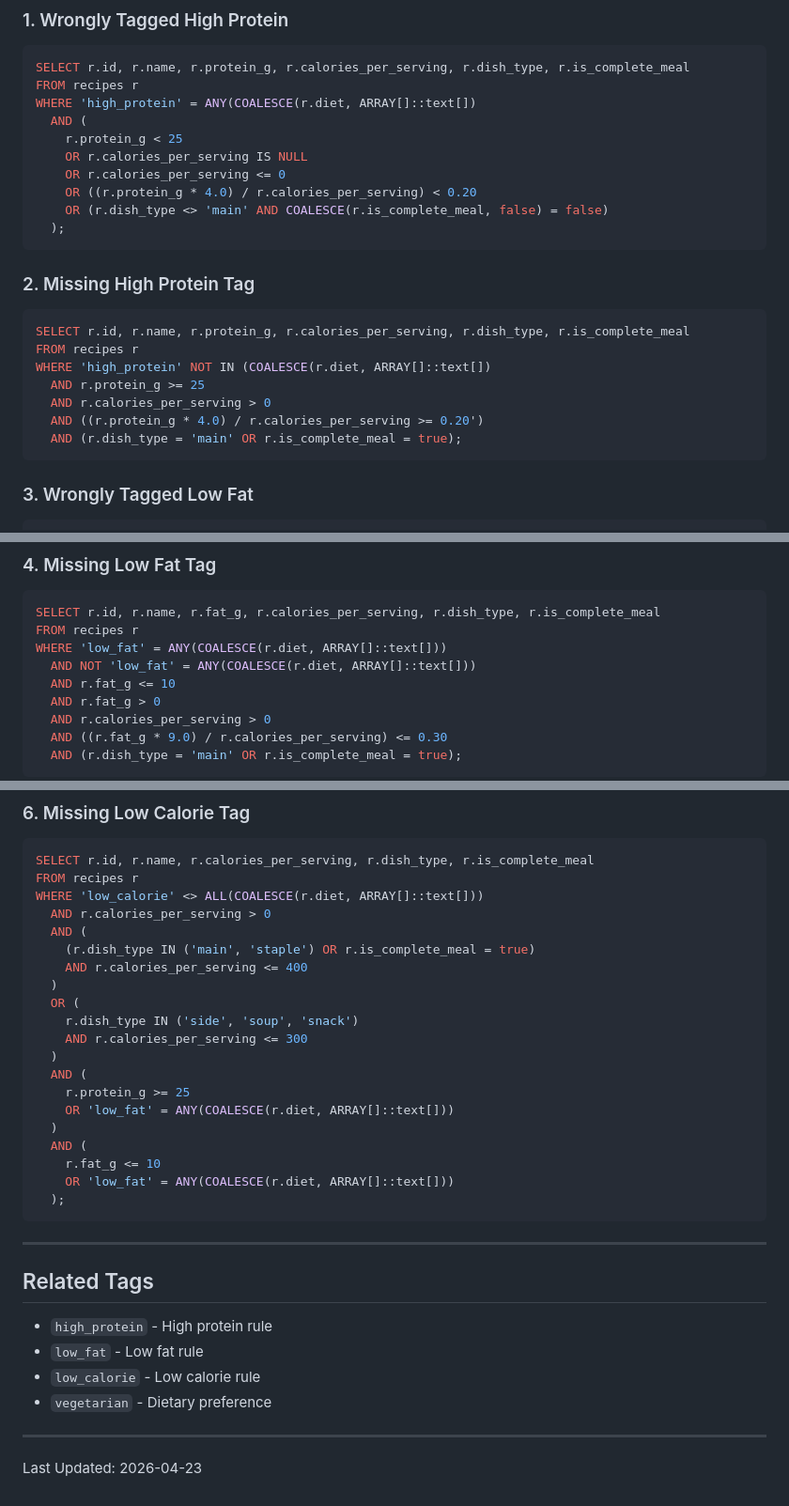
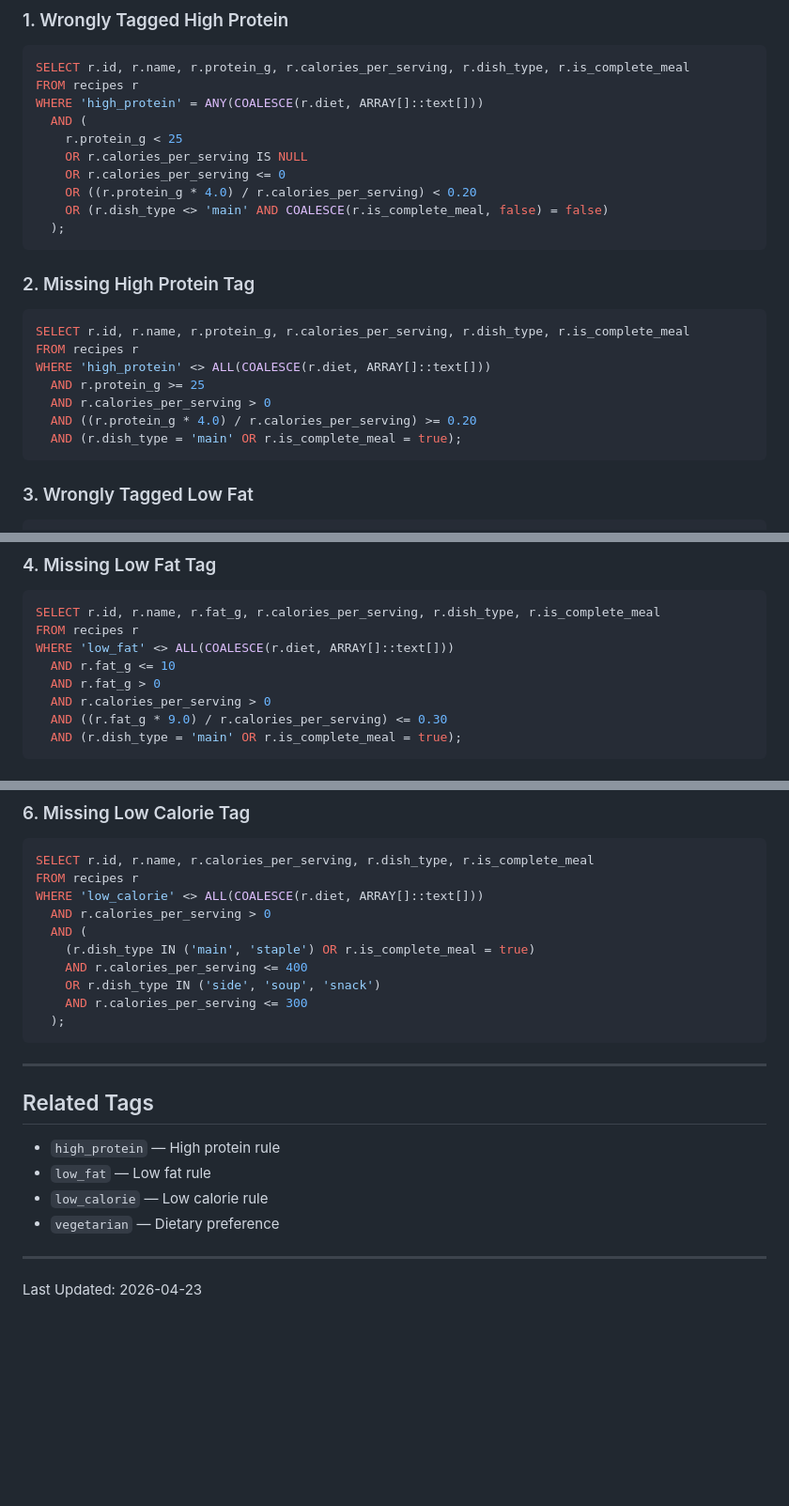
Before and after one commit to kaiyungli/PrepMeal, a Markdown page: docs/nutrition-tagging-rules.md, 3 parts joined by grey strips. Shown at 94% size. GitHub-like rendering; blank space fills up the shorter version.

Commit message:
Fix audit SQL in nutrition-tagging-rules.md
- Use correct array semantics: = ANY(COALESCE(...)) and <> ALL(COALESCE(...))
- Remove unrelated protein/low_fat conditions from low_calorie queries
- Make all 6 queries valid Postgres SQL

````diff
--- a/docs/nutrition-tagging-rules.md
+++ b/docs/nutrition-tagging-rules.md
@@ -89,7 +89,7 @@ A recipe can be tagged as `low_calorie` only if ALL of the following are true pe
 ```sql
 SELECT r.id, r.name, r.protein_g, r.calories_per_serving, r.dish_type, r.is_complete_meal
 FROM recipes r
-WHERE 'high_protein' = ANY(COALESCE(r.diet, ARRAY[]::text[])
+WHERE 'high_protein' = ANY(COALESCE(r.diet, ARRAY[]::text[]))
   AND (
     r.protein_g < 25
     OR r.calories_per_serving IS NULL
@@ -104,10 +104,10 @@ WHERE 'high_protein' = ANY(COALESCE(r.diet, ARRAY[]::text[])
 ```sql
 SELECT r.id, r.name, r.protein_g, r.calories_per_serving, r.dish_type, r.is_complete_meal
 FROM recipes r
-WHERE 'high_protein' NOT IN (COALESCE(r.diet, ARRAY[]::text[])
+WHERE 'high_protein' <> ALL(COALESCE(r.diet, ARRAY[]::text[]))
   AND r.protein_g >= 25
   AND r.calories_per_serving > 0
-  AND ((r.protein_g * 4.0) / r.calories_per_serving >= 0.20')
+  AND ((r.protein_g * 4.0) / r.calories_per_serving) >= 0.20
   AND (r.dish_type = 'main' OR r.is_complete_meal = true);
 ```
 
@@ -131,8 +131,7 @@ WHERE 'low_fat' = ANY(COALESCE(r.diet, ARRAY[]::text[]))
 ```sql
 SELECT r.id, r.name, r.fat_g, r.calories_per_serving, r.dish_type, r.is_complete_meal
 FROM recipes r
-WHERE 'low_fat' = ANY(COALESCE(r.diet, ARRAY[]::text[]))
-  AND NOT 'low_fat' = ANY(COALESCE(r.diet, ARRAY[]::text[]))
+WHERE 'low_fat' <> ALL(COALESCE(r.diet, ARRAY[]::text[]))
   AND r.fat_g <= 10
   AND r.fat_g > 0
   AND r.calories_per_serving > 0
@@ -170,18 +169,8 @@ WHERE 'low_calorie' <> ALL(COALESCE(r.diet, ARRAY[]::text[]))
   AND (
     (r.dish_type IN ('main', 'staple') OR r.is_complete_meal = true)
     AND r.calories_per_serving <= 400
-  )
-  OR (
-    r.dish_type IN ('side', 'soup', 'snack')
+    OR r.dish_type IN ('side', 'soup', 'snack')
     AND r.calories_per_serving <= 300
-  )
-  AND (
-    r.protein_g >= 25
-    OR 'low_fat' = ANY(COALESCE(r.diet, ARRAY[]::text[]))
-  )
-  AND (
-    r.fat_g <= 10
-    OR 'low_fat' = ANY(COALESCE(r.diet, ARRAY[]::text[]))
   );
 ```
 
@@ -189,10 +178,10 @@ WHERE 'low_calorie' <> ALL(COALESCE(r.diet, ARRAY[]::text[]))
 
 ## Related Tags
 
-- `high_protein` - High protein rule
-- `low_fat` - Low fat rule
-- `low_calorie` - Low calorie rule
-- `vegetarian` - Dietary preference
+- `high_protein` — High protein rule
+- `low_fat` — Low fat rule
+- `low_calorie` — Low calorie rule
+- `vegetarian` — Dietary preference
 
 ---
 
````
